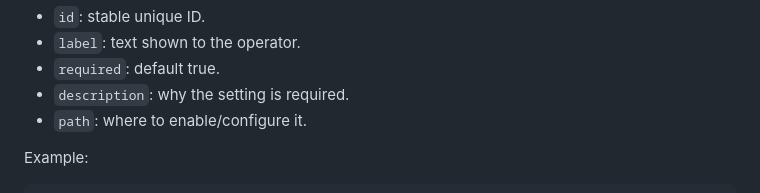
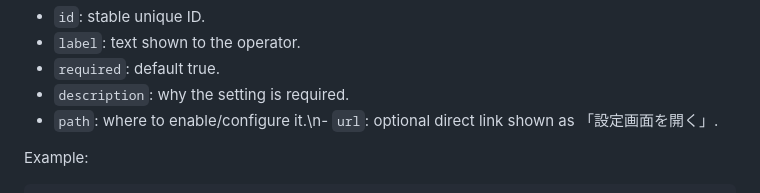
Before and after one commit to mnaoki20081106-afk/Discord-Bot-Factory, a Markdown page: docs/BOT_MANIFEST.md, the part around the change. Drawn GitHub-style.

Commit message:
docs(control-plane): document setup links

```diff
--- a/docs/BOT_MANIFEST.md
+++ b/docs/BOT_MANIFEST.md
@@ -98,7 +98,7 @@ Each checklist item can contain:
 - `label`: text shown to the operator.
 - `required`: default true.
 - `description`: why the setting is required.
-- `path`: where to enable/configure it.
+- `path`: where to enable/configure it.\n- `url`: optional direct link shown as 「設定画面を開く」.
 
 Example:
 
```
